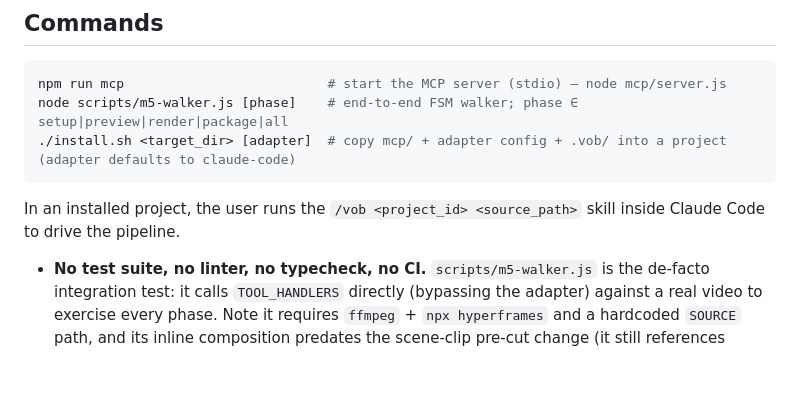
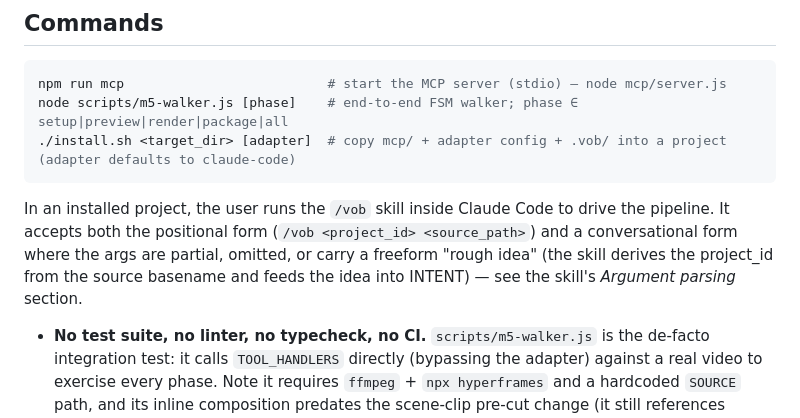
Before and after one commit to deinJoni/video-vob, a Markdown page: CLAUDE.md, the part around the change. Rendered like a GitHub page; blank space fills up the shorter version.

````diff
--- a/CLAUDE.md
+++ b/CLAUDE.md
@@ -16,7 +16,7 @@ node scripts/m5-walker.js [phase]    # end-to-end FSM walker; phase ∈ setup|pr
 ./install.sh <target_dir> [adapter]  # copy mcp/ + adapter config + .vob/ into a project (adapter defaults to claude-code)
 ```
 
-In an installed project, the user runs the `/vob <project_id> <source_path>` skill inside Claude Code to drive the pipeline.
+In an installed project, the user runs the `/vob` skill inside Claude Code to drive the pipeline. It accepts both the positional form (`/vob <project_id> <source_path>`) and a conversational form where the args are partial, omitted, or carry a freeform "rough idea" (the skill derives the project_id from the source basename and feeds the idea into INTENT) — see the skill's *Argument parsing* section.
 
 - **No test suite, no linter, no typecheck, no CI.** `scripts/m5-walker.js` is the de-facto integration test: it calls `TOOL_HANDLERS` directly (bypassing the adapter) against a real video to exercise every phase. Note it requires `ffmpeg` + `npx hyperframes` and a hardcoded `SOURCE` path, and its inline composition predates the scene-clip pre-cut change (it still references `source.mp4` with non-zero `data-media-start`) — treat it as a transport/FSM smoke test, not a model of current COMPOSE conventions.
 - **The MCP server has zero npm dependencies** — pure Node stdlib, CommonJS, Node ≥20. There is no `node_modules`. `package.json` declares no `dependencies`.
````
Also changed, not shown: README.md (+24 -1 lines), 1 other file.
